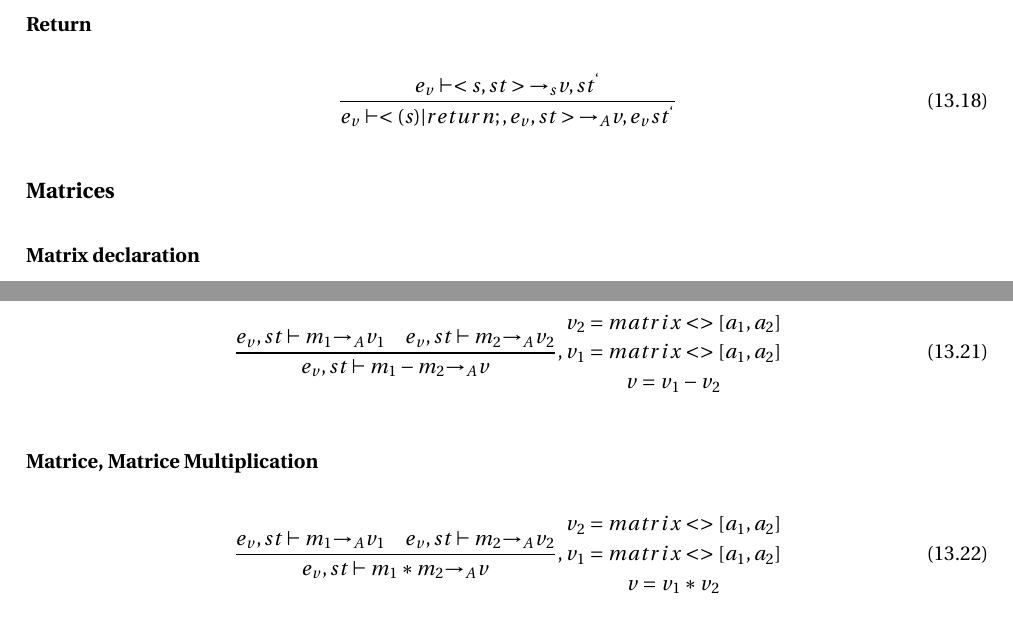
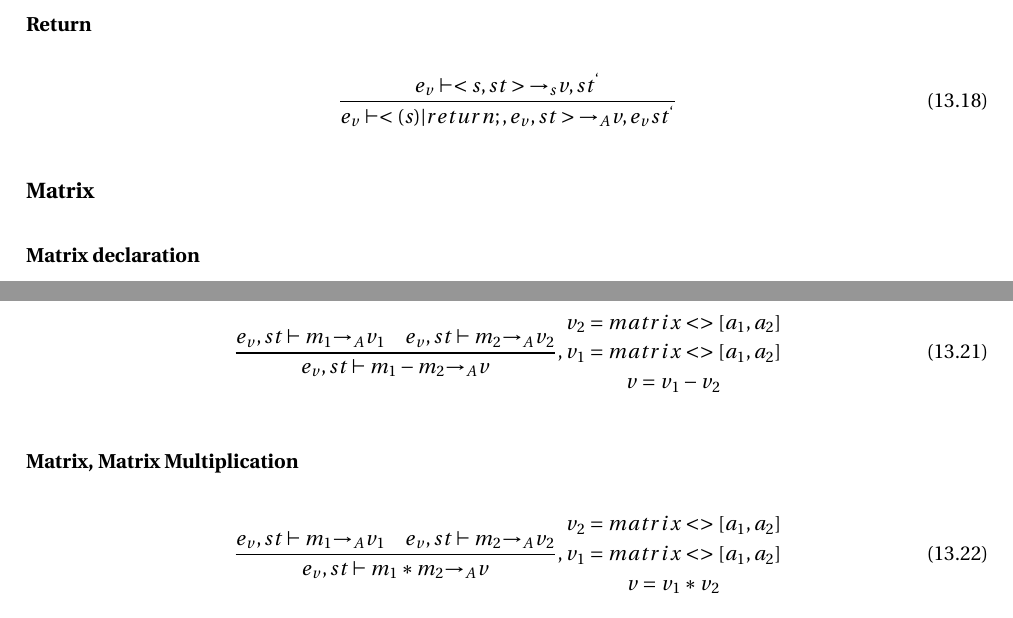
Before and after one commit to SW413/Paper, a LaTeX thesis (master.tex, which reads chapters/Semantics.tex): two parts of page 66 of 83, joined at a grey line, cut so that both start at the same text. Compiled offline with pdfLaTeX; a LaTeX package or settings file that is missing is left out.

Commit message:
Fixed Matrix

```diff
--- a/chapters/Semantics.tex
+++ b/chapters/Semantics.tex
@@ -150,7 +150,7 @@ We define a BS-semantic for statements (except procedure calls)
 \end{equation}
 
 
-\subsection*{Matrices}
+\subsection*{Matrix}
 \subsubsection{Matrix declaration}
 \begin{equation}
 	\frac { { e }_{ v },st\vdash { a }_{ 1 }{ \rightarrow  }_{ A }{ v }_{ 1 }\quad { e }_{ v },st\vdash { a }_{ 2 }{ \rightarrow  }_{ A }{ v }_{ 2 } }{ martix<int|float|bool>[{ v }_{ 1 },{ v }_{ 2 }]\rightarrow { st }^{ ` },{ e }_{ v } } \begin{matrix} v=\begin{bmatrix} 0 & 0 \\ 0 & 0 \end{bmatrix} \\ { a }_{ 1 }=2 \\ { a }_{ 2 }=2 \end{matrix}
@@ -168,7 +168,7 @@ We define a BS-semantic for statements (except procedure calls)
 \end{equation}
 
 
-\subsubsection{Matrice, Matrice Multiplication}
+\subsubsection{Matrix, Matrix Multiplication}
 \begin{equation}
 	\frac { { e }_{ v },st\vdash { m }_{ 1 }{ \rightarrow  }_{ A }{ v }_{ 1 }\quad { e }_{ v },st\vdash { m }_{ 2 }{ \rightarrow  }_{ A }{ v }_{ 2 } }{ { e }_{ v },st\vdash { m }_{ 1 }\ast { m }_{ 2 }{ \rightarrow  }_{ A }{ v } } ,\begin{matrix} { v }_{ 2 }=matrix<>[{ a }_{ 1 },{ a }_{ 2 }] \\ { v }_{ 1 }=matrix<>[{ a }_{ 1 },{ a }_{ 2 }] \\ v={ v }_{ 1 }*{ v }_{ 2 } \end{matrix}
 \end{equation}
```
Also changed, not shown: chapters/Semantics.tex (2 more changed lines).
